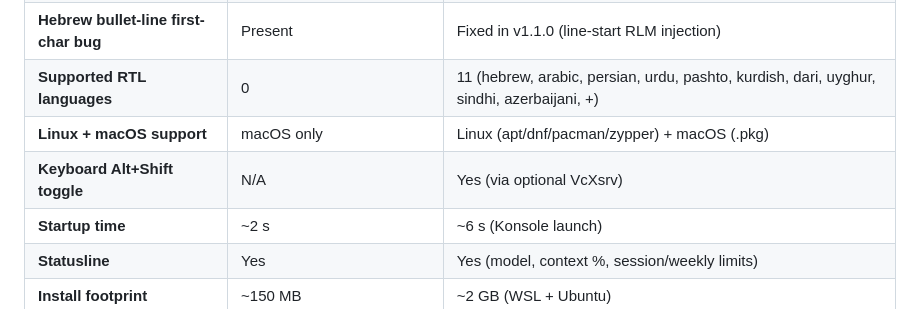
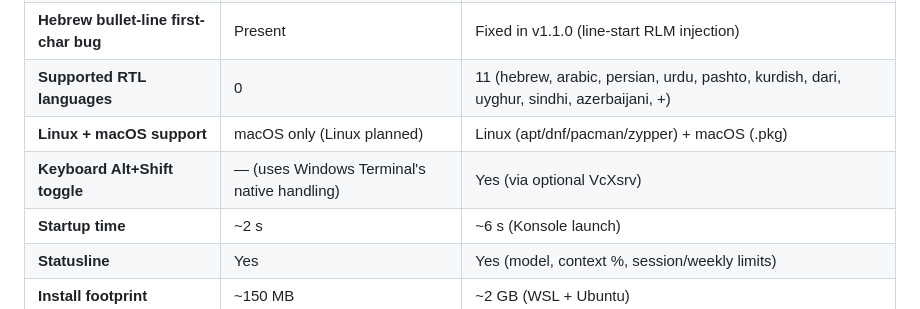
Before and after one commit to noambrand/kivun-terminal-wsl, a Markdown page: docs/README.md, the part around the change. GitHub-like rendering.

```diff
--- a/docs/README.md
+++ b/docs/README.md
@@ -16,8 +16,8 @@
 | **RTL/BiDi rendering** | Broken (Windows Terminal limitation) | Full support (Konsole BiDi + bundled `kivun-claude-bidi` wrapper) |
 | **Hebrew bullet-line first-char bug** | Present | Fixed in v1.1.0 (line-start RLM injection) |
 | **Supported RTL languages** | 0 | 11 (hebrew, arabic, persian, urdu, pashto, kurdish, dari, uyghur, sindhi, azerbaijani, +) |
-| **Linux + macOS support** | macOS only | Linux (apt/dnf/pacman/zypper) + macOS (.pkg) |
-| **Keyboard Alt+Shift toggle** | N/A | Yes (via optional VcXsrv) |
+| **Linux + macOS support** | macOS only (Linux planned) | Linux (apt/dnf/pacman/zypper) + macOS (.pkg) |
+| **Keyboard Alt+Shift toggle** | — (uses Windows Terminal's native handling) | Yes (via optional VcXsrv) |
 | **Startup time** | ~2 s | ~6 s (Konsole launch) |
 | **Statusline** | Yes | Yes (model, context %, session/weekly limits) |
 | **Install footprint** | ~150 MB | ~2 GB (WSL + Ubuntu) |
```
Also changed, not shown: README.md (+31 -2 lines).
